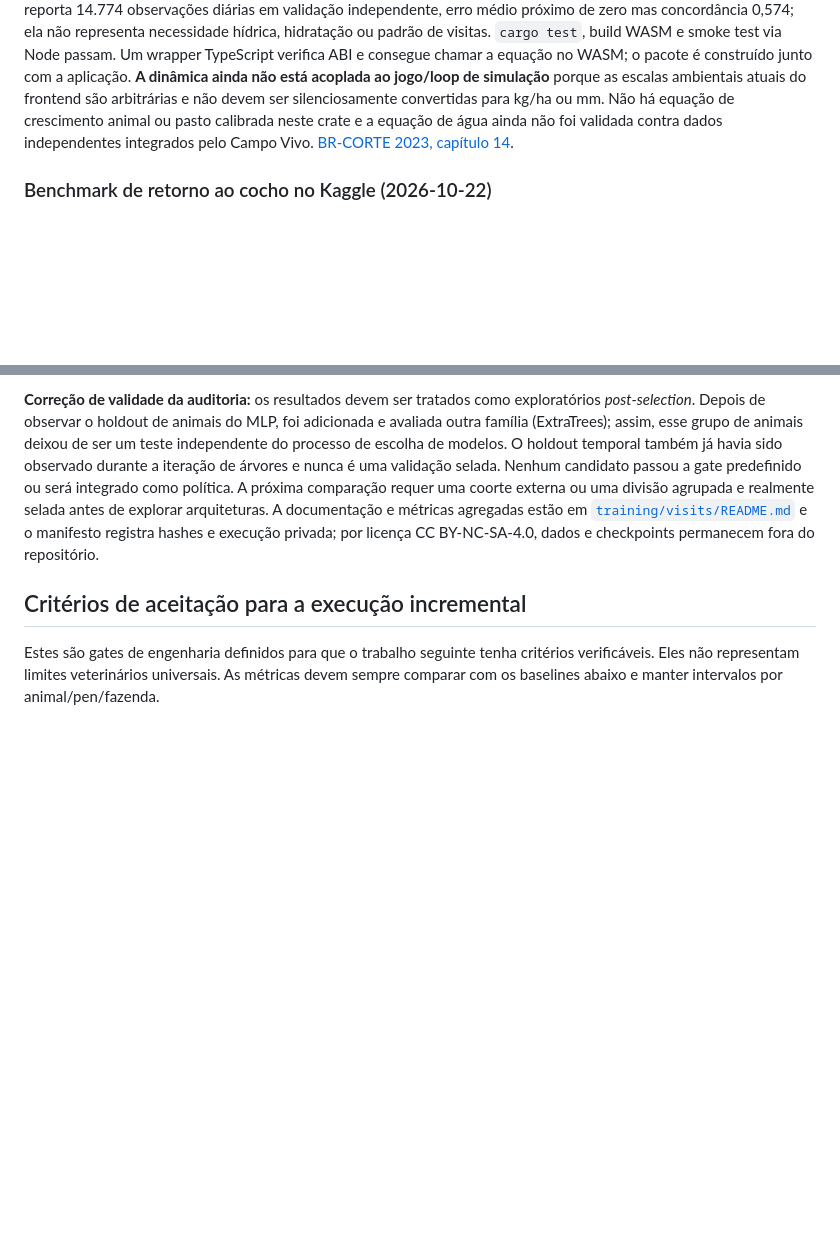
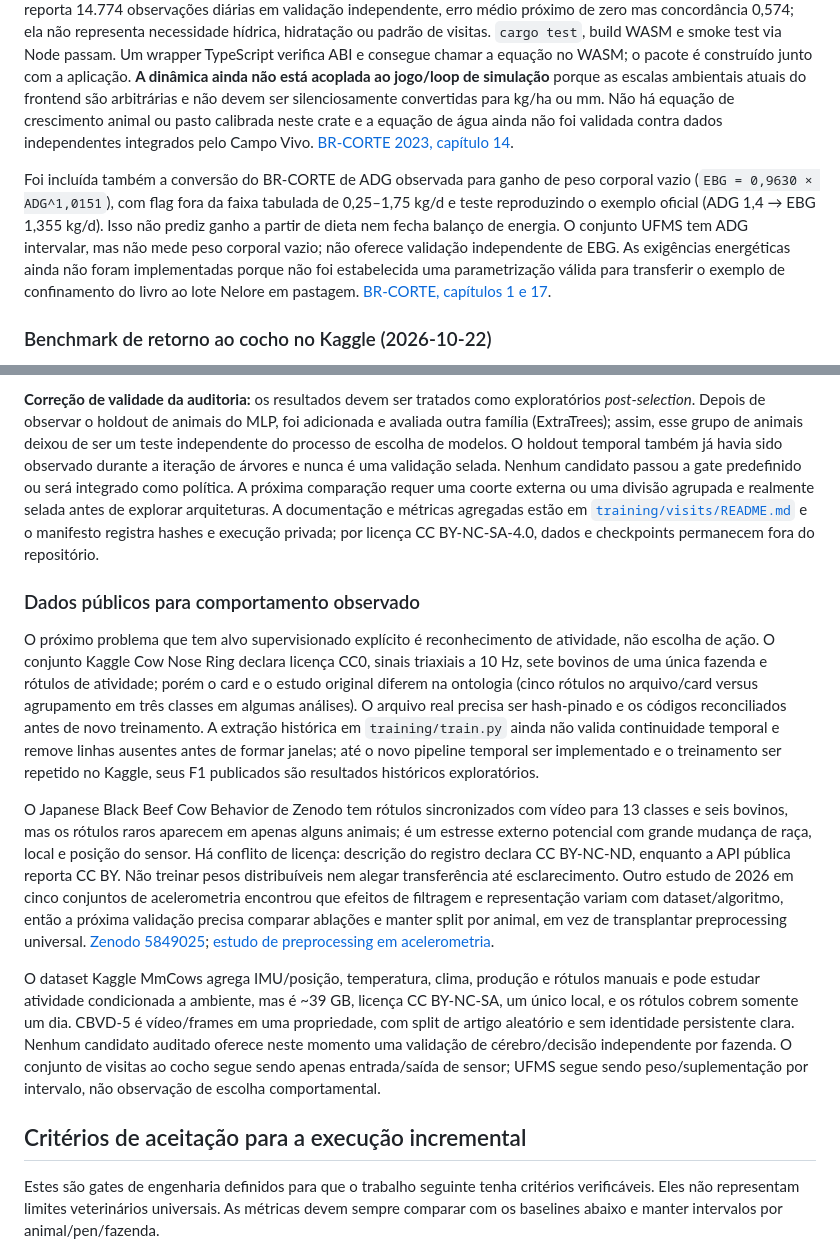
Before and after one commit to santleme/riose-cpp, a Markdown page: docs/research/ai-simulation-audit-2026-10.md, 2 parts joined by grey strips. GitHub-like rendering; blank space fills up the shorter version.

Commit message:
docs(research): update bovine data and model audit

```diff
--- a/docs/research/ai-simulation-audit-2026-10.md
+++ b/docs/research/ai-simulation-audit-2026-10.md
@@ -210,6 +210,8 @@ No split temporal, HistGradientBoosting selecionado na validação teve MAE de t
 
 O crate `engine/campo-core` implementa balanço diário simples para remoção de forragem, água no solo, escoamento e evapotranspiração, com unidades tipadas e déficits explícitos, além de contratos versionados de observação/ação individual. Foi acrescentada a equação publicada de ingestão diária de água do BR-CORTE 2023 (capítulo 14), preservada como estimativa de domínio tropical com flag quando os preditores saem das faixas de validação. A fonte reporta 14.774 observações diárias em validação independente, erro médio próximo de zero mas concordância 0,574; ela não representa necessidade hídrica, hidratação ou padrão de visitas. `cargo test`, build WASM e smoke test via Node passam. Um wrapper TypeScript verifica ABI e consegue chamar a equação no WASM; o pacote é construído junto com a aplicação. **A dinâmica ainda não está acoplada ao jogo/loop de simulação** porque as escalas ambientais atuais do frontend são arbitrárias e não devem ser silenciosamente convertidas para kg/ha ou mm. Não há equação de crescimento animal ou pasto calibrada neste crate e a equação de água ainda não foi validada contra dados independentes integrados pelo Campo Vivo. [BR-CORTE 2023, capítulo 14](https://brcorte.com.br/assets/book2023/en/14.pdf).
 
+Foi incluída também a conversão do BR-CORTE de ADG observada para ganho de peso corporal vazio (`EBG = 0,9630 × ADG^1,0151`), com flag fora da faixa tabulada de 0,25–1,75 kg/d e teste reproduzindo o exemplo oficial (ADG 1,4 → EBG 1,355 kg/d). Isso não prediz ganho a partir de dieta nem fecha balanço de energia. O conjunto UFMS tem ADG intervalar, mas não mede peso corporal vazio; não oferece validação independente de EBG. As exigências energéticas ainda não foram implementadas porque não foi estabelecida uma parametrização válida para transferir o exemplo de confinamento do livro ao lote Nelore em pastagem. [BR-CORTE, capítulos 1 e 17](https://brcorte.com.br/assets/book2023/en/01.pdf).
+
 ### Benchmark de retorno ao cocho no Kaggle (2026-10-22)
 
 Foi executado um MLP em PyTorch de verdade no Kaggle, em GPU Tesla T4; a evidência do log confirma CUDA, passos do otimizador e checkpoints privados. O dataset Kaggle v2 tem 90.211 eventos de 38 IDs em 21 dias, mas somente `animal_id`, `equip_id`, `IN` e `OUT`. O target é o intervalo até o próximo evento não sobreposto do mesmo ID. Portanto mede previsibilidade de um registro de acesso ao cocho, não ingestão, comportamento observado, sede, necessidade nutricional ou política de ação. IDs e pesos não são usados como features.
@@ -217,6 +219,14 @@ Foi executado um MLP em PyTorch de verdade no Kaggle, em GPU Tesla T4; a evidên
 O MLP obteve MAE 0,188 h em animais retidos contra 0,164 h da baseline de mediana por hora; no recorte temporal futuro, 0,192 h contra 0,172 h. A diferença macro por animal foi pior que a baseline em ambos os recortes (delta +0,025 h, IC bootstrap 95% [+0,021,+0,030]; e +0,019 h, [+0,017,+0,021]). ExtraTrees treinado em CPU também perdeu: 0,222 h contra 0,164 h nos animais e 0,232 h contra 0,172 h no tempo. A reprodução local confirmou os splits e a baseline; os pequenos desvios do MLP são compatíveis com numerics CPU/GPU.
 
 **Correção de validade da auditoria:** os resultados devem ser tratados como exploratórios *post-selection*. Depois de observar o holdout de animais do MLP, foi adicionada e avaliada outra família (ExtraTrees); assim, esse grupo de animais deixou de ser um teste independente do processo de escolha de modelos. O holdout temporal também já havia sido observado durante a iteração de árvores e nunca é uma validação selada. Nenhum candidato passou a gate predefinido ou será integrado como política. A próxima comparação requer uma coorte externa ou uma divisão agrupada e realmente selada antes de explorar arquiteturas. A documentação e métricas agregadas estão em [`training/visits/README.md`](../../training/visits/README.md) e o manifesto registra hashes e execução privada; por licença CC BY-NC-SA-4.0, dados e checkpoints permanecem fora do repositório.
+
+### Dados públicos para comportamento observado
+
+O próximo problema que tem alvo supervisionado explícito é reconhecimento de atividade, não escolha de ação. O conjunto Kaggle Cow Nose Ring declara licença CC0, sinais triaxiais a 10 Hz, sete bovinos de uma única fazenda e rótulos de atividade; porém o card e o estudo original diferem na ontologia (cinco rótulos no arquivo/card versus agrupamento em três classes em algumas análises). O arquivo real precisa ser hash-pinado e os códigos reconciliados antes de novo treinamento. A extração histórica em `training/train.py` ainda não valida continuidade temporal e remove linhas ausentes antes de formar janelas; até o novo pipeline temporal ser implementado e o treinamento ser repetido no Kaggle, seus F1 publicados são resultados históricos exploratórios.
+
+O Japanese Black Beef Cow Behavior de Zenodo tem rótulos sincronizados com vídeo para 13 classes e seis bovinos, mas os rótulos raros aparecem em apenas alguns animais; é um estresse externo potencial com grande mudança de raça, local e posição do sensor. Há conflito de licença: descrição do registro declara CC BY-NC-ND, enquanto a API pública reporta CC BY. Não treinar pesos distribuíveis nem alegar transferência até esclarecimento. Outro estudo de 2026 em cinco conjuntos de acelerometria encontrou que efeitos de filtragem e representação variam com dataset/algoritmo, então a próxima validação precisa comparar ablações e manter split por animal, em vez de transplantar preprocessing universal. [Zenodo 5849025](https://zenodo.org/records/5849025); [estudo de preprocessing em acelerometria](https://www.mdpi.com/2076-3417/16/17/5353).
+
+O dataset Kaggle MmCows agrega IMU/posição, temperatura, clima, produção e rótulos manuais e pode estudar atividade condicionada a ambiente, mas é ~39 GB, licença CC BY-NC-SA, um único local, e os rótulos cobrem somente um dia. CBVD-5 é vídeo/frames em uma propriedade, com split de artigo aleatório e sem identidade persistente clara. Nenhum candidato auditado oferece neste momento uma validação de cérebro/decisão independente por fazenda. O conjunto de visitas ao cocho segue sendo apenas entrada/saída de sensor; UFMS segue sendo peso/suplementação por intervalo, não observação de escolha comportamental.
 
 ## Critérios de aceitação para a execução incremental
 
```
Also changed, not shown: docs/research/data-and-models.md (+3 -1 lines).
